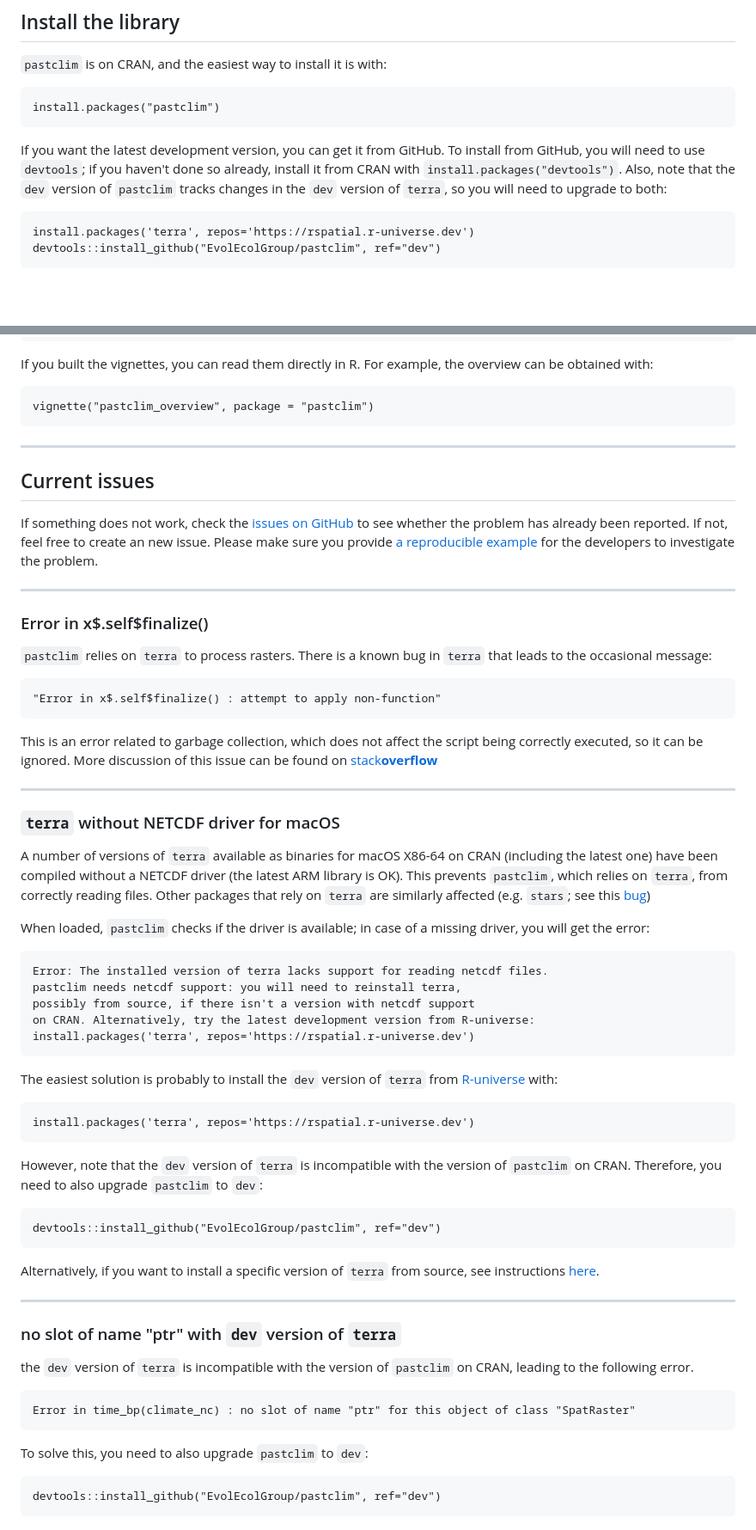
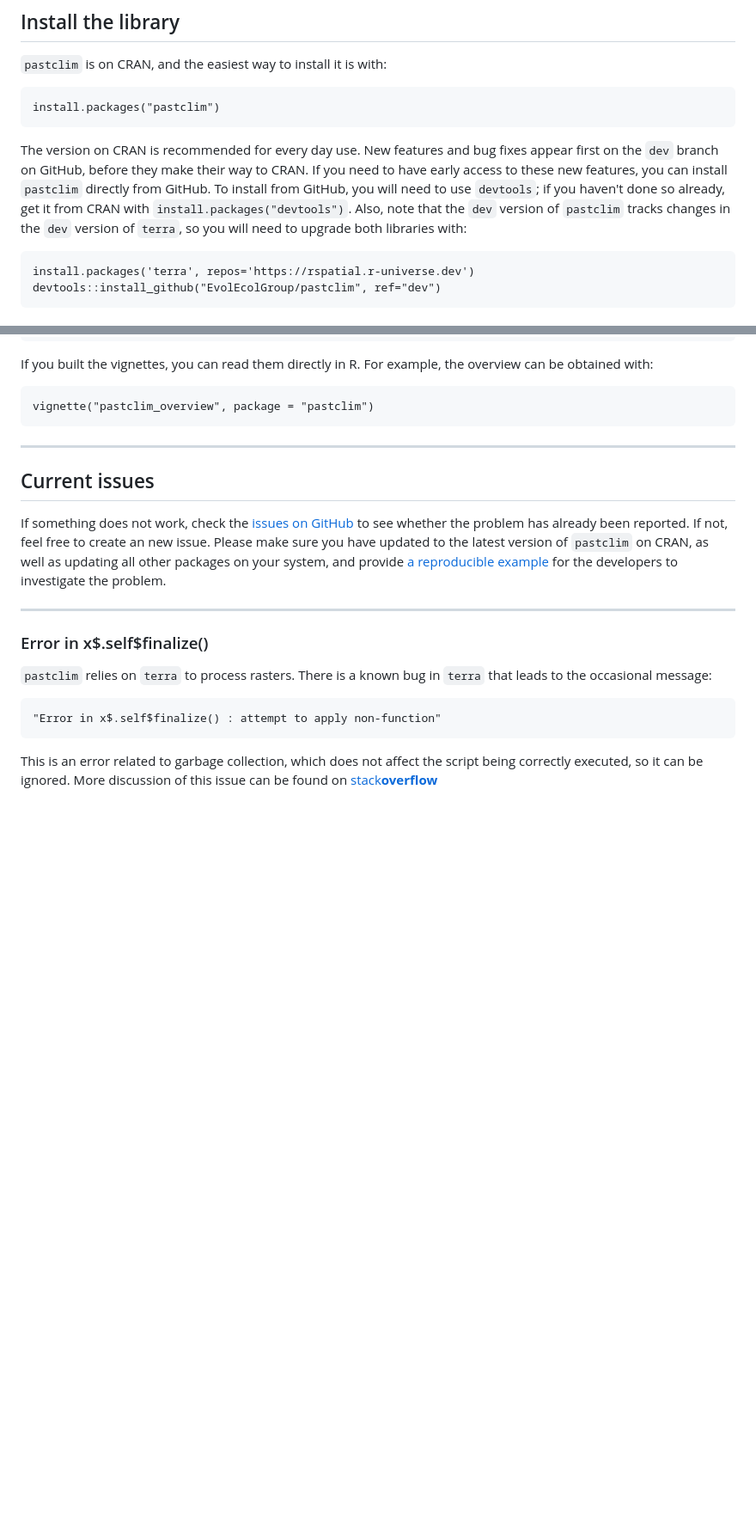
Before and after one commit to EvolEcolGroup/pastclim, a Markdown page: README.md, 2 parts joined by grey strips. Shown: that part at 86% size. GitHub-like rendering; blank space fills up the shorter version.

````diff
--- a/README.md
+++ b/README.md
@@ -26,12 +26,14 @@ use `pastclim` in your research.
 install.packages("pastclim")
 ```
 
-If you want the latest development version, you can get it from GitHub.
-To install from GitHub, you will need to use `devtools`; if you haven't
-done so already, install it from CRAN with
+The version on CRAN is recommended for every day use. New features and bug fixes
+appear first on the `dev` branch on GitHub, before they make their way to CRAN.
+If you need to have early access to these new features, you can install `pastclim`
+directly from GitHub. To install from GitHub, you will need to use `devtools`; if you haven't
+done so already, get it from CRAN with
 `install.packages("devtools")`. Also, note that the `dev` version of
 `pastclim` tracks changes in the `dev` version of `terra`, so you will
-need to upgrade to both:
+need to upgrade both libraries with:
 
 ```{r install_dev, eval=FALSE}
 install.packages('terra', repos='https://rspatial.r-universe.dev')
@@ -73,7 +75,7 @@ vignette("pastclim_overview", package = "pastclim")
 ## Current issues
 
 If something does not work, check the [issues on GitHub](https://github.com/EvolEcolGroup/pastclim/issues) to see whether the problem
-has already been reported. If not, feel free to create an new issue. Please make sure you provide
+has already been reported. If not, feel free to create an new issue. Please make sure you have updated to the latest version of `pastclim` on CRAN, as well as updating all other packages on your system, and  provide
 [a reproducible example](https://stackoverflow.com/questions/5963269/how-to-make-a-great-r-reproducible-example) for the developers to investigate the problem.
 
 ---
@@ -88,54 +90,3 @@ has already been reported. If not, feel free to create an new issue. Please make
 This is an error related to garbage collection, which does not
 affect the script being correctly executed, so it can be ignored. More discussion
 of this issue can be found on [stack**overflow**](https://stackoverflow.com/questions/61598340/why-does-rastertopoints-generate-an-error-on-first-call-but-not-second)
-
----
-
-### `terra` without NETCDF driver for macOS
-
-A number of versions of `terra` available as binaries for macOS X86-64 on CRAN (including the latest one) have
-been compiled without a NETCDF driver (the latest ARM library is OK). This prevents `pastclim`, which relies on `terra`, from
-correctly reading files. Other packages that rely on `terra` are similarly
-affected (e.g. `stars`; see this [bug](https://github.com/r-spatial/stars/issues/566))
-
-When loaded, `pastclim` checks if the driver is available; in case of
-a missing driver, you will get the error:
-
-```
-Error: The installed version of terra lacks support for reading netcdf files.
-pastclim needs netcdf support: you will need to reinstall terra,
-possibly from source, if there isn't a version with netcdf support
-on CRAN. Alternatively, try the latest development version from R-universe:
-install.packages('terra', repos='https://rspatial.r-universe.dev')
-```
-
-The easiest solution is probably to install the `dev` version of `terra` from
-[R-universe](https://r-universe.dev/organizations/) with:
-```
-install.packages('terra', repos='https://rspatial.r-universe.dev')
-```
-
-However, note that the `dev` version of `terra` is incompatible with the version
-of `pastclim` on CRAN. Therefore, you need to also upgrade `pastclim` to `dev`:
-```
-devtools::install_github("EvolEcolGroup/pastclim", ref="dev")
-```
-
-Alternatively, if you want to install a specific version of
- `terra` from source, see instructions [here](https://github.com/rspatial/terra).
-
----
-
-### no slot of name "ptr" with `dev` version of `terra`
-
-the `dev` version of `terra` is incompatible with the version
-of `pastclim` on CRAN, leading to the following error.
-
-```
-Error in time_bp(climate_nc) : no slot of name "ptr" for this object of class "SpatRaster"
-```
-
-To solve this, you need to also upgrade `pastclim` to `dev`:
-```
-devtools::install_github("EvolEcolGroup/pastclim", ref="dev")
-```
````
